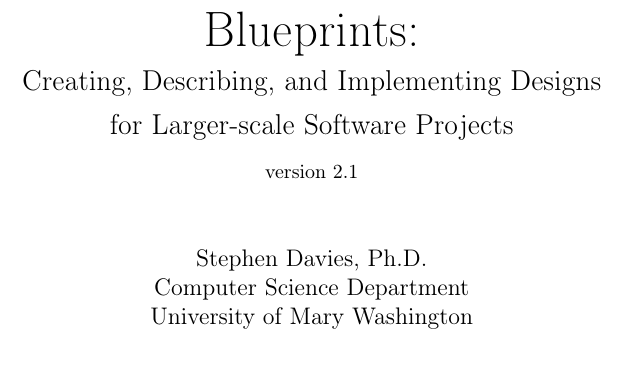
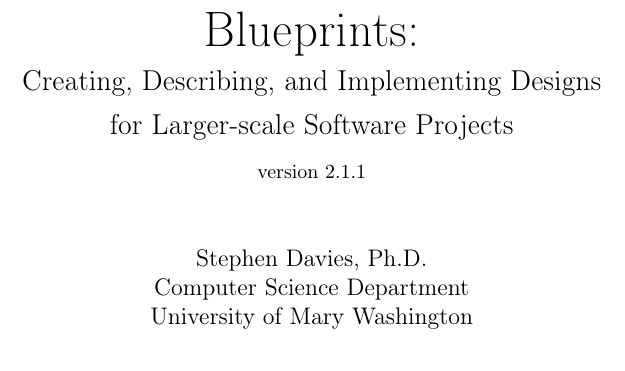
Before and after one commit to divilian/blueprints, a LaTeX thesis (blue.tex): part of page 1 of 330, cut so that both start at the same text. Compiled offline with pdfLaTeX.

Commit message:
Update version number.

```diff
--- a/blue.tex
+++ b/blue.tex
@@ -113,7 +113,7 @@
 
 \title{{\Huge Blueprints:}\\
 {\Large Creating, Describing, and Implementing Designs}\\
-{\Large for Larger-scale Software Projects}\\{\small version 2.1}}
+{\Large for Larger-scale Software Projects}\\{\small version 2.1.1}}
 \author{Stephen Davies, Ph.D.\\Computer Science Department\\University of Mary Washington}
 \date{}
 \maketitle
```
Also changed, not shown: copyright.tex (+0 -1 lines), crisis.tex (+1 -1 lines).
